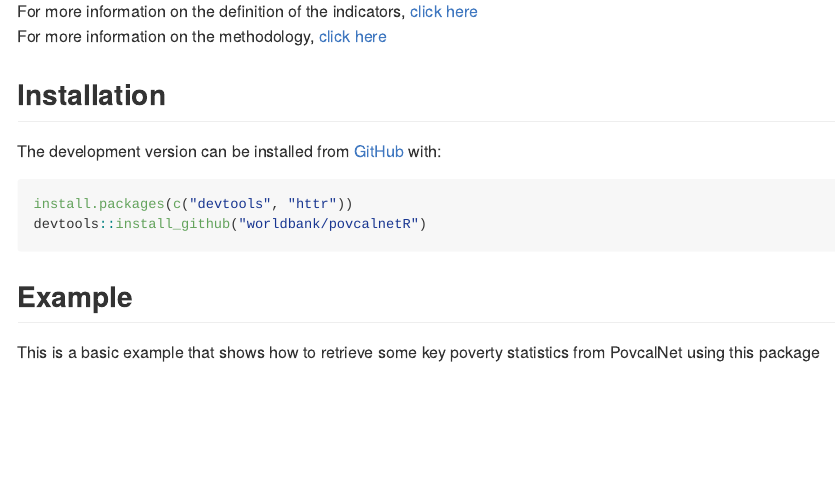
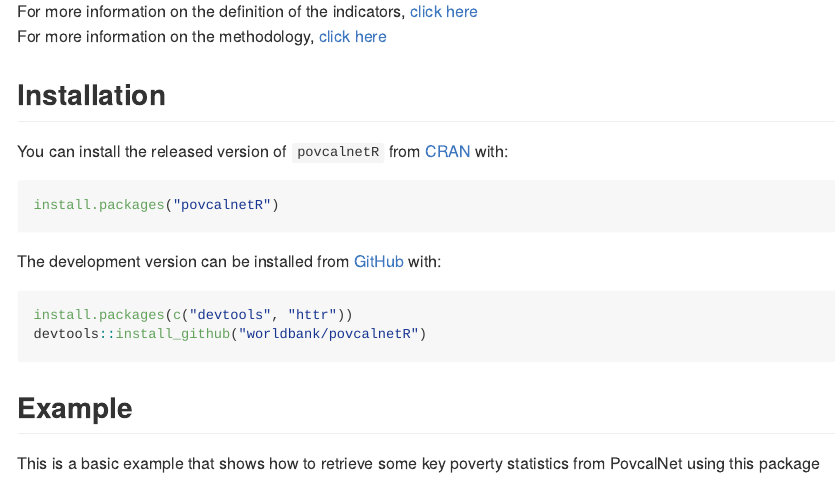
Before and after one commit to worldbank/povcalnetR, an R Markdown document (README.Rmd): the page in a window 1100 px wide, from 650 px down. The pictures show the output file README.md that the author committed with the source, drawn offline in the style of GitHub; badge pictures from the web are left out.

Commit message:
update README

````diff
--- a/README.Rmd
+++ b/README.Rmd
@@ -47,6 +47,12 @@
 
 ## Installation
 
+You can install the released version of `povcalnetR` from [CRAN](https://CRAN.R-project.org) with:
+
+``` r
+install.packages("povcalnetR")
+```
+
 The development version can be installed from [GitHub](https://github.com/) with:
 
 ``` r
````
Also changed, not shown: README.md.
